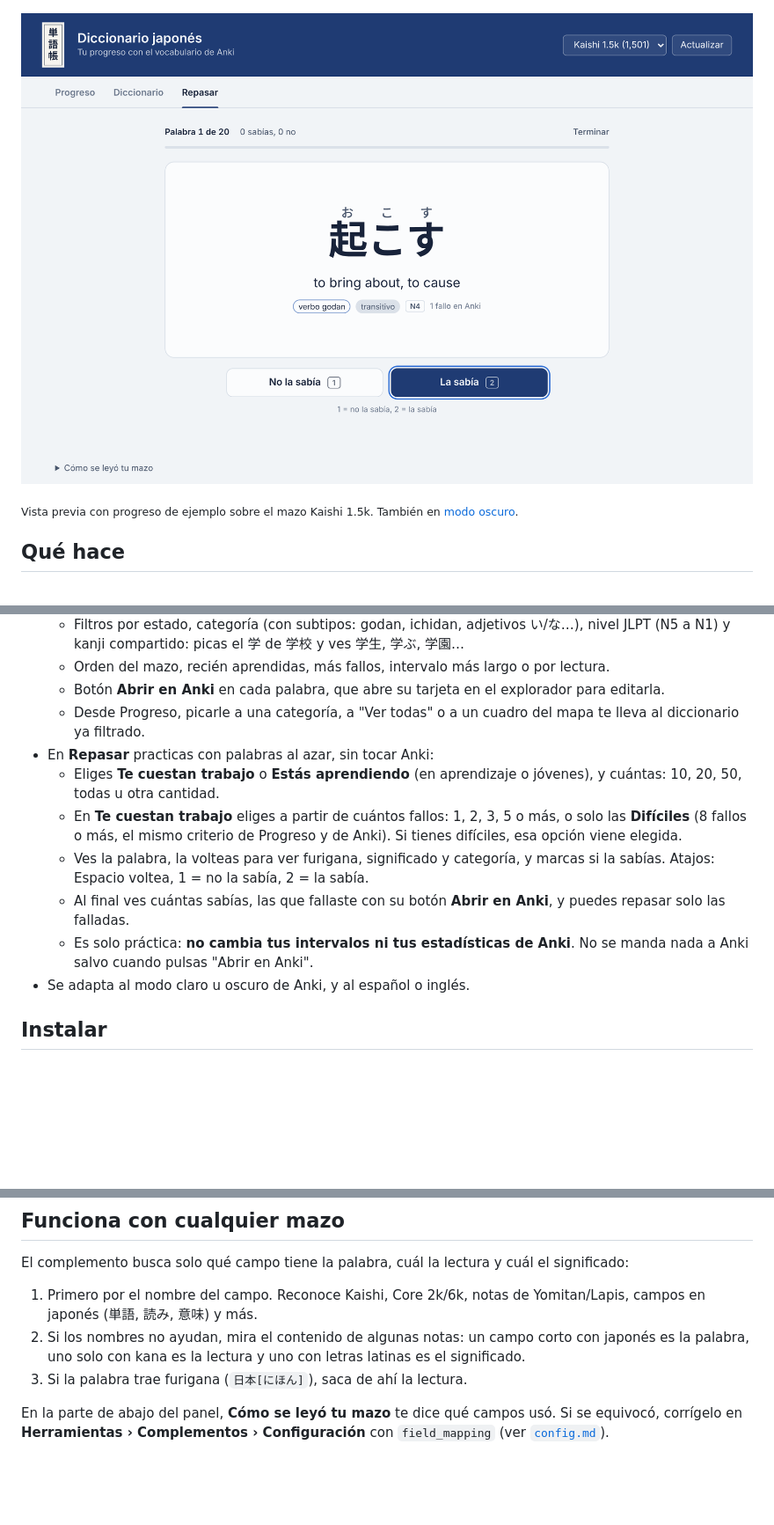
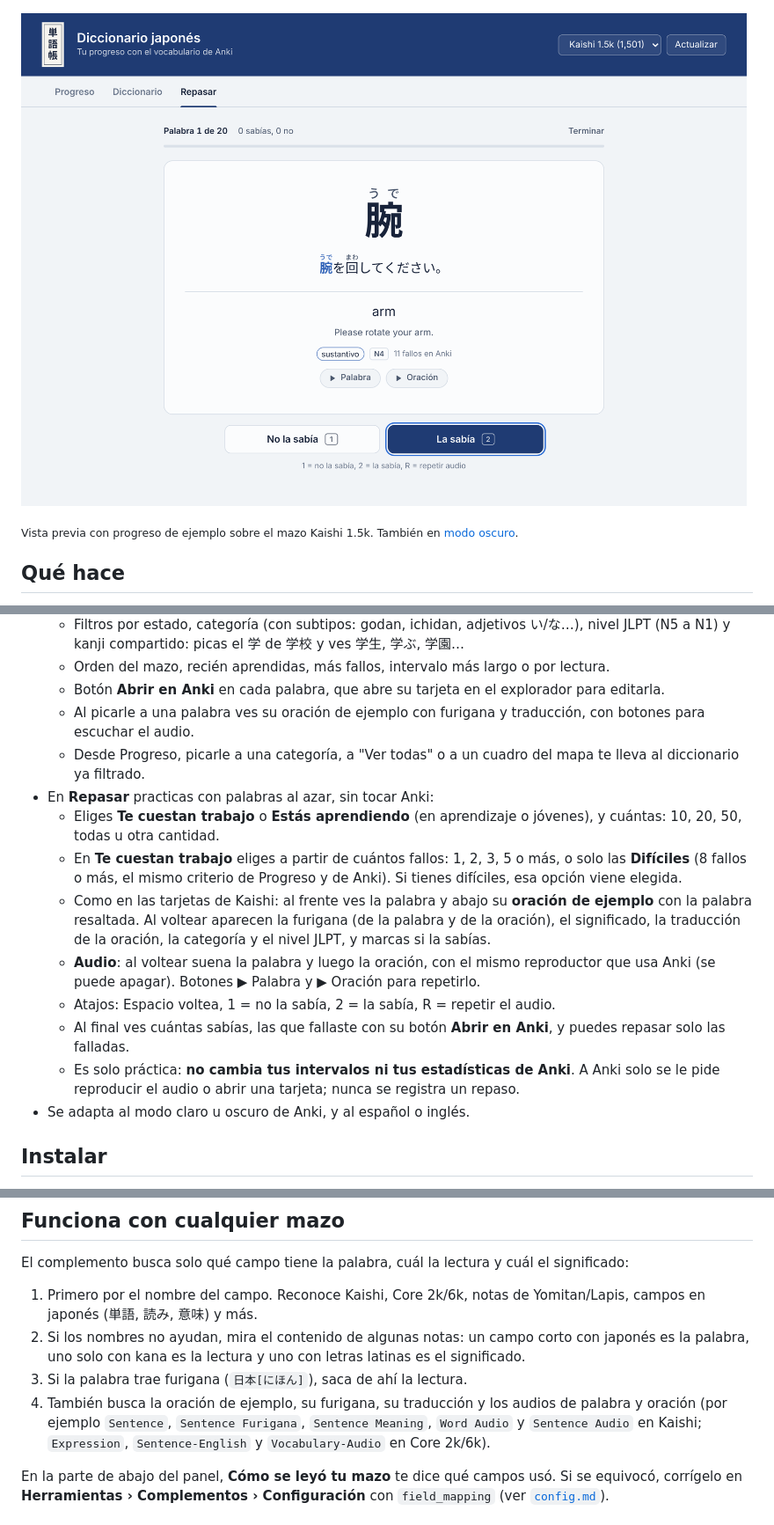
Before and after one commit to lul980/Vocabulary_japan, a Markdown page: Anki Diccionario Japones/README.md, 3 parts joined by grey strips. Shown at 88% size. Drawn GitHub-style; pictures changed too: Anki Diccionario Japones/docs/vista-previa-repaso.png; blank space fills up the shorter version.

```diff
--- a/Anki Diccionario Japones/README.md
+++ b/Anki Diccionario Japones/README.md
@@ -24,13 +24,16 @@ Complemento para Anki que te muestra, de forma clara, cuántas palabras de japon
   - Filtros por estado, categoría (con subtipos: godan, ichidan, adjetivos い/な…), nivel JLPT (N5 a N1) y kanji compartido: picas el 学 de 学校 y ves 学生, 学ぶ, 学園…
   - Orden del mazo, recién aprendidas, más fallos, intervalo más largo o por lectura.
   - Botón **Abrir en Anki** en cada palabra, que abre su tarjeta en el explorador para editarla.
+  - Al picarle a una palabra ves su oración de ejemplo con furigana y traducción, con botones para escuchar el audio.
   - Desde Progreso, picarle a una categoría, a "Ver todas" o a un cuadro del mapa te lleva al diccionario ya filtrado.
 - En **Repasar** practicas con palabras al azar, sin tocar Anki:
   - Eliges **Te cuestan trabajo** o **Estás aprendiendo** (en aprendizaje o jóvenes), y cuántas: 10, 20, 50, todas u otra cantidad.
   - En **Te cuestan trabajo** eliges a partir de cuántos fallos: 1, 2, 3, 5 o más, o solo las **Difíciles** (8 fallos o más, el mismo criterio de Progreso y de Anki). Si tienes difíciles, esa opción viene elegida.
-  - Ves la palabra, la volteas para ver furigana, significado y categoría, y marcas si la sabías. Atajos: Espacio voltea, 1 = no la sabía, 2 = la sabía.
+  - Como en las tarjetas de Kaishi: al frente ves la palabra y abajo su **oración de ejemplo** con la palabra resaltada. Al voltear aparecen la furigana (de la palabra y de la oración), el significado, la traducción de la oración, la categoría y el nivel JLPT, y marcas si la sabías.
+  - **Audio**: al voltear suena la palabra y luego la oración, con el mismo reproductor que usa Anki (se puede apagar). Botones ▶ Palabra y ▶ Oración para repetirlo.
+  - Atajos: Espacio voltea, 1 = no la sabía, 2 = la sabía, R = repetir el audio.
   - Al final ves cuántas sabías, las que fallaste con su botón **Abrir en Anki**, y puedes repasar solo las falladas.
-  - Es solo práctica: **no cambia tus intervalos ni tus estadísticas de Anki**. No se manda nada a Anki salvo cuando pulsas "Abrir en Anki".
+  - Es solo práctica: **no cambia tus intervalos ni tus estadísticas de Anki**. A Anki solo se le pide reproducir el audio o abrir una tarjeta; nunca se registra un repaso.
 - Se adapta al modo claro u oscuro de Anki, y al español o inglés.
 
 ## Instalar
@@ -61,6 +64,7 @@ El complemento busca solo qué campo tiene la palabra, cuál la lectura y cuál
 1. Primero por el nombre del campo. Reconoce Kaishi, Core 2k/6k, notas de Yomitan/Lapis, campos en japonés (単語, 読み, 意味) y más.
 2. Si los nombres no ayudan, mira el contenido de algunas notas: un campo corto con japonés es la palabra, uno solo con kana es la lectura y uno con letras latinas es el significado.
 3. Si la palabra trae furigana (`日本[にほん]`), saca de ahí la lectura.
+4. También busca la oración de ejemplo, su furigana, su traducción y los audios de palabra y oración (por ejemplo `Sentence`, `Sentence Furigana`, `Sentence Meaning`, `Word Audio` y `Sentence Audio` en Kaishi; `Expression`, `Sentence-English` y `Vocabulary-Audio` en Core 2k/6k).
 
 En la parte de abajo del panel, **Cómo se leyó tu mazo** te dice qué campos usó. Si se equivocó, corrígelo en **Herramientas › Complementos › Configuración** con `field_mapping` (ver [`config.md`](anki_diccionario/config.md)).
 
```
Also changed, not shown: Anki Diccionario Japones/anki_diccionario/config.md (+12 -0 lines), 10 other files.
